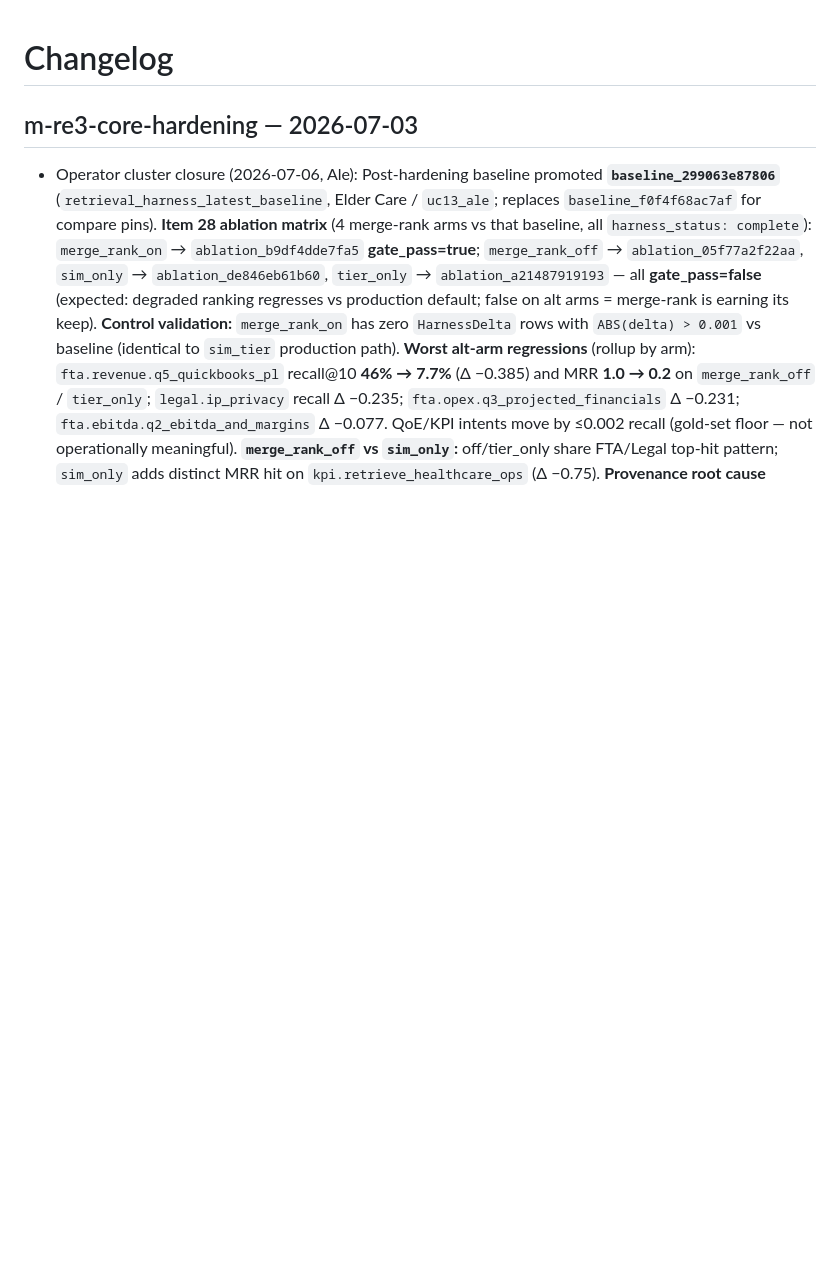
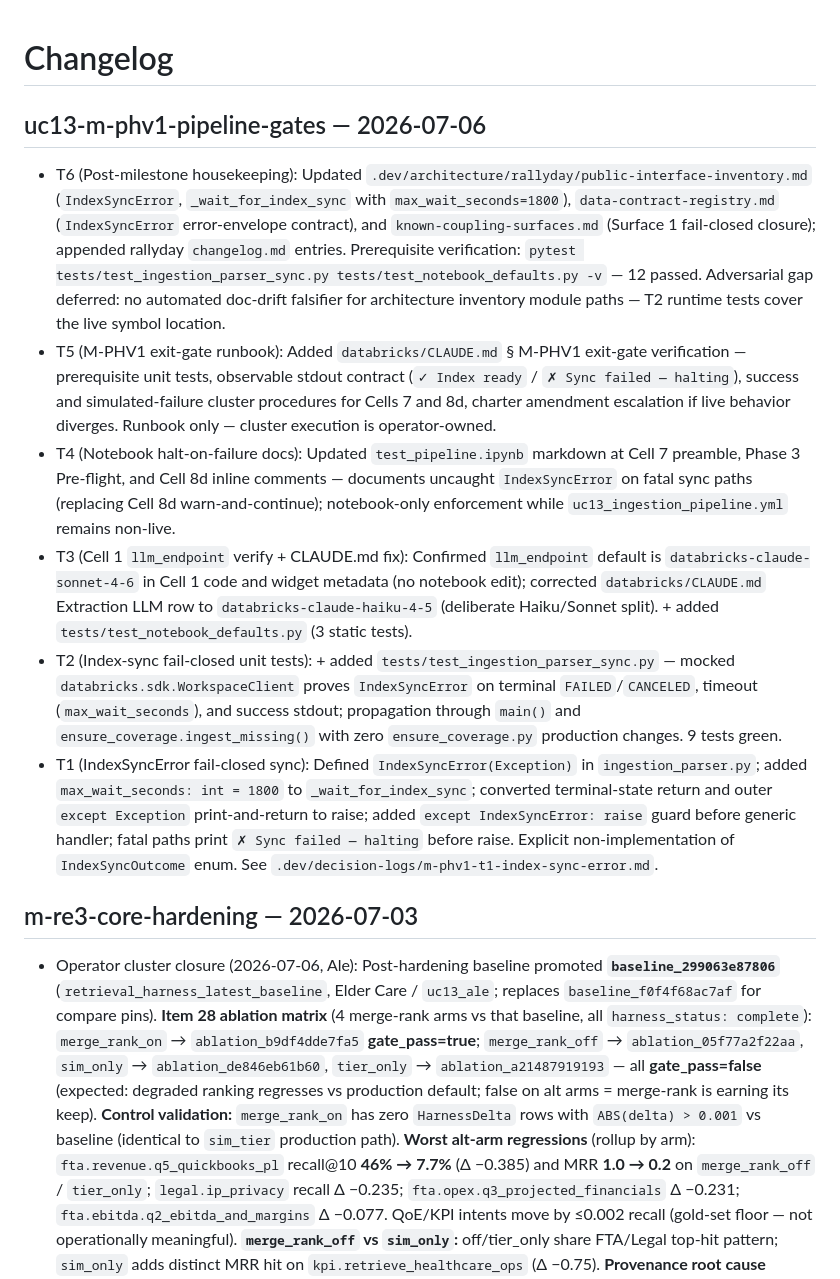
Before and after one commit to alegarayf/uc-13-ale, a Markdown page: CHANGELOG.MD, the part around the change. Drawn GitHub-style; blank space fills up the shorter version.

Commit message:
T6: Post-milestone housekeeping for M-PHV1 pipeline gates.
Aggregate T1-T5 into CHANGELOG.MD and update rallyday architecture docs (gitignored .dev/) for IndexSyncError fail-closed closure.

Co-authored-by: Cursor <cursoragent@cursor.com>

```diff
--- a/CHANGELOG.MD
+++ b/CHANGELOG.MD
@@ -1,4 +1,13 @@
 # Changelog
+
+## uc13-m-phv1-pipeline-gates — 2026-07-06
+
+- T6 (Post-milestone housekeeping): Updated `.dev/architecture/rallyday/public-interface-inventory.md` (`IndexSyncError`, `_wait_for_index_sync` with `max_wait_seconds=1800`), `data-contract-registry.md` (`IndexSyncError` error-envelope contract), and `known-coupling-surfaces.md` (Surface 1 fail-closed closure); appended rallyday `changelog.md` entries. Prerequisite verification: `pytest tests/test_ingestion_parser_sync.py tests/test_notebook_defaults.py -v` — 12 passed. Adversarial gap deferred: no automated doc-drift falsifier for architecture inventory module paths — T2 runtime tests cover the live symbol location.
+- T5 (M-PHV1 exit-gate runbook): Added `databricks/CLAUDE.md` § M-PHV1 exit-gate verification — prerequisite unit tests, observable stdout contract (`✓ Index ready` / `✗ Sync failed — halting`), success and simulated-failure cluster procedures for Cells 7 and 8d, charter amendment escalation if live behavior diverges. Runbook only — cluster execution is operator-owned.
+- T4 (Notebook halt-on-failure docs): Updated `test_pipeline.ipynb` markdown at Cell 7 preamble, Phase 3 Pre-flight, and Cell 8d inline comments — documents uncaught `IndexSyncError` on fatal sync paths (replacing Cell 8d warn-and-continue); notebook-only enforcement while `uc13_ingestion_pipeline.yml` remains non-live.
+- T3 (Cell 1 `llm_endpoint` verify + CLAUDE.md fix): Confirmed `llm_endpoint` default is `databricks-claude-sonnet-4-6` in Cell 1 code and widget metadata (no notebook edit); corrected `databricks/CLAUDE.md` Extraction LLM row to `databricks-claude-haiku-4-5` (deliberate Haiku/Sonnet split). + added `tests/test_notebook_defaults.py` (3 static tests).
+- T2 (Index-sync fail-closed unit tests): + added `tests/test_ingestion_parser_sync.py` — mocked `databricks.sdk.WorkspaceClient` proves `IndexSyncError` on terminal `FAILED`/`CANCELED`, timeout (`max_wait_seconds`), and success stdout; propagation through `main()` and `ensure_coverage.ingest_missing()` with zero `ensure_coverage.py` production changes. 9 tests green.
+- T1 (IndexSyncError fail-closed sync): Defined `IndexSyncError(Exception)` in `ingestion_parser.py`; added `max_wait_seconds: int = 1800` to `_wait_for_index_sync`; converted terminal-state return and outer `except Exception` print-and-return to raise; added `except IndexSyncError: raise` guard before generic handler; fatal paths print `✗ Sync failed — halting` before raise. Explicit non-implementation of `IndexSyncOutcome` enum. See `.dev/decision-logs/m-phv1-t1-index-sync-error.md`.
 
 ## m-re3-core-hardening — 2026-07-03
 
```
